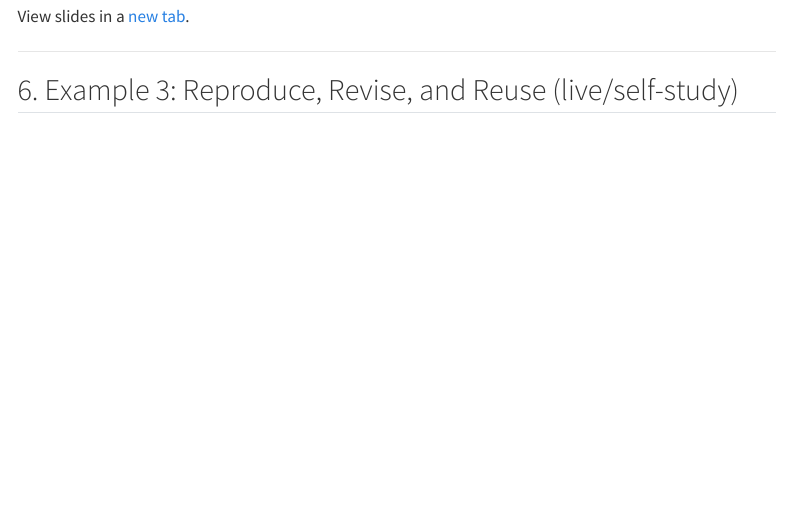
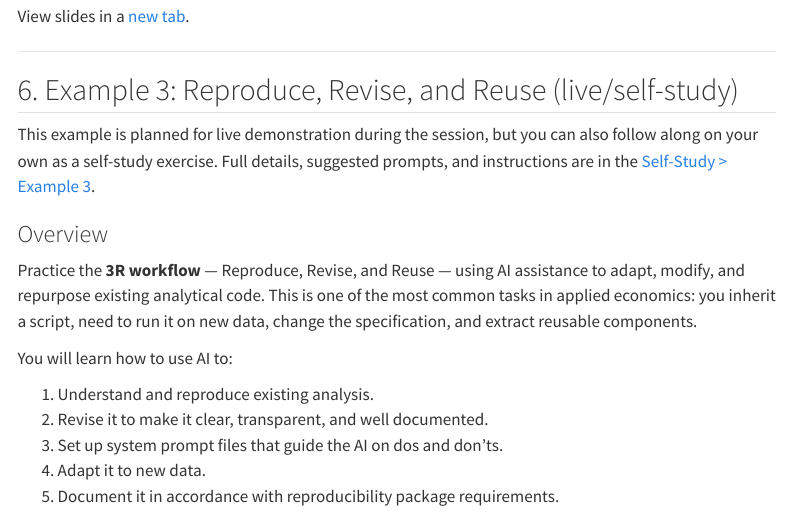
Before and after one commit to worldbank/ai4coding, a Quarto document (day1/index.qmd): the page in a window 1100 px wide, from 4040 px down. Rendered offline with R 4.5, knitr and Pandoc in place of Quarto, with nearby package versions; menus at the side of the page are left out.

Commit message:
Checking day 1 index

```diff
--- a/day1/index.qmd
+++ b/day1/index.qmd
@@ -118,3 +118,23 @@ View slides in a [new tab](day1/ai4coding-slides-d1-4/){target="_blank"}.
 -------------------------------------------------------------------------------
 
 ## 6. Example 3: Reproduce, Revise, and Reuse (live/self-study) {#example-3}
+
+This example is planned for live demonstration during the session, but you can
+also follow along on your own as a self-study exercise. Full details, suggested
+prompts, and instructions are in the [Self-Study > Example 3](/selfstudy/example-3.qmd).
+
+### Overview
+
+Practice the **3R workflow** — Reproduce, Revise, and Reuse — using AI
+assistance to adapt, modify, and repurpose existing analytical code. This is
+one of the most common tasks in applied economics: you inherit a script,
+need to run it on new data, change the specification, and extract reusable
+components.
+
+You will learn how to use AI to:
+
+1. Understand and reproduce existing analysis.
+2. Revise it to make it clear, transparent, and well documented.
+3. Set up system prompt files that guide the AI on dos and don'ts.
+4. Adapt it to new data.
+5. Document it in accordance with reproducibility package requirements.
```
